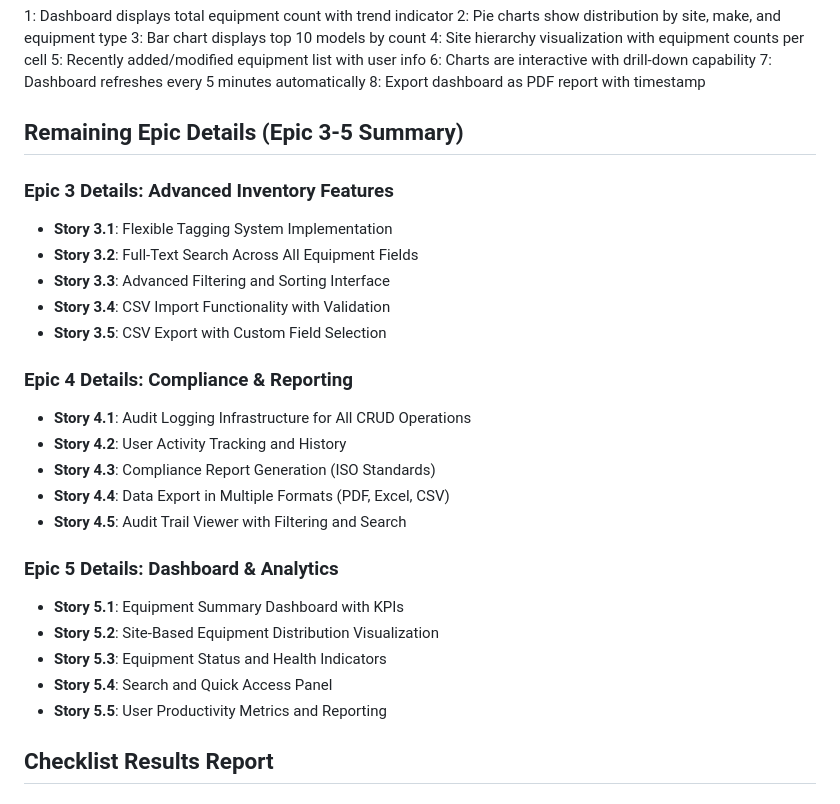
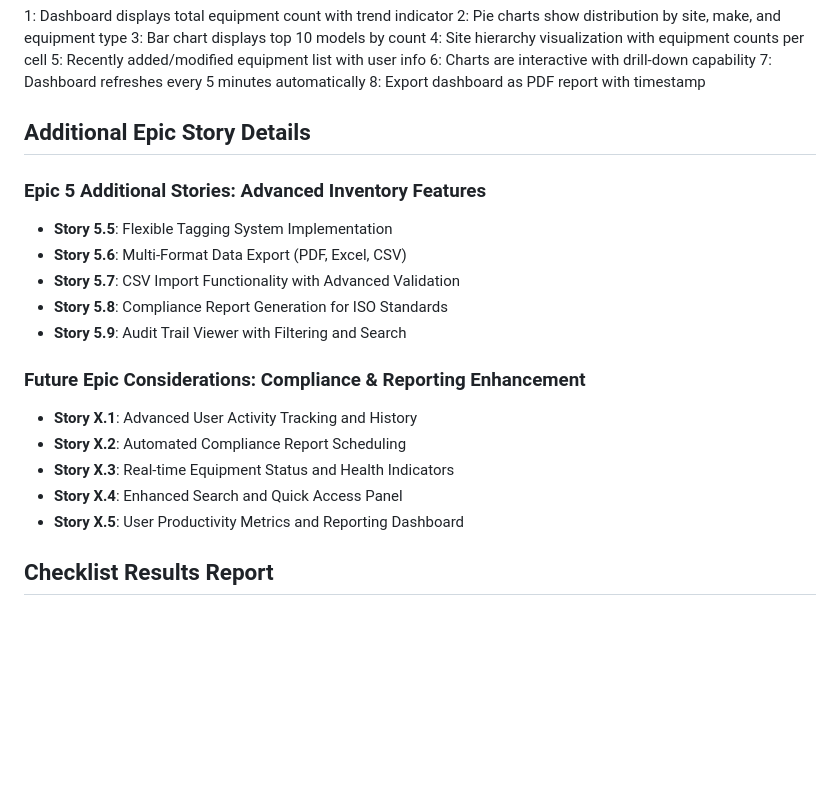
Before and after one commit to handrades/Luppa_PLC, a Markdown page: docs/prd.md, the part around the change. Rendered like a GitHub page; blank space fills up the shorter version.

Commit message:
refactor(docs): adjust epic story details in PRD
This commit refactors the epic story details within the Product Requirements Document ('prd.md'). The 'Remaining Epic Details (Epic 3-5 Summary)' section has been replaced with more specific story details under 'Additional Epic Story Details' and 'Future Epic Considerations'. This provides a clearer and more organized view of the project's future development phases.

```diff
--- a/docs/prd.md
+++ b/docs/prd.md
@@ -542,28 +542,21 @@ so that I can make informed decisions about inventory management.
 7: Dashboard refreshes every 5 minutes automatically
 8: Export dashboard as PDF report with timestamp
 
-## Remaining Epic Details (Epic 3-5 Summary)
+## Additional Epic Story Details
 
-### Epic 3 Details: Advanced Inventory Features
-- **Story 3.1**: Flexible Tagging System Implementation
-- **Story 3.2**: Full-Text Search Across All Equipment Fields
-- **Story 3.3**: Advanced Filtering and Sorting Interface
-- **Story 3.4**: CSV Import Functionality with Validation
-- **Story 3.5**: CSV Export with Custom Field Selection
+### Epic 5 Additional Stories: Advanced Inventory Features
+- **Story 5.5**: Flexible Tagging System Implementation
+- **Story 5.6**: Multi-Format Data Export (PDF, Excel, CSV)
+- **Story 5.7**: CSV Import Functionality with Advanced Validation
+- **Story 5.8**: Compliance Report Generation for ISO Standards
+- **Story 5.9**: Audit Trail Viewer with Filtering and Search
 
-### Epic 4 Details: Compliance & Reporting
-- **Story 4.1**: Audit Logging Infrastructure for All CRUD Operations
-- **Story 4.2**: User Activity Tracking and History
-- **Story 4.3**: Compliance Report Generation (ISO Standards)
-- **Story 4.4**: Data Export in Multiple Formats (PDF, Excel, CSV)
-- **Story 4.5**: Audit Trail Viewer with Filtering and Search
-
-### Epic 5 Details: Dashboard & Analytics
-- **Story 5.1**: Equipment Summary Dashboard with KPIs
-- **Story 5.2**: Site-Based Equipment Distribution Visualization
-- **Story 5.3**: Equipment Status and Health Indicators
-- **Story 5.4**: Search and Quick Access Panel
-- **Story 5.5**: User Productivity Metrics and Reporting
+### Future Epic Considerations: Compliance & Reporting Enhancement
+- **Story X.1**: Advanced User Activity Tracking and History
+- **Story X.2**: Automated Compliance Report Scheduling
+- **Story X.3**: Real-time Equipment Status and Health Indicators
+- **Story X.4**: Enhanced Search and Quick Access Panel
+- **Story X.5**: User Productivity Metrics and Reporting Dashboard
 
 ## Checklist Results Report
 
```
